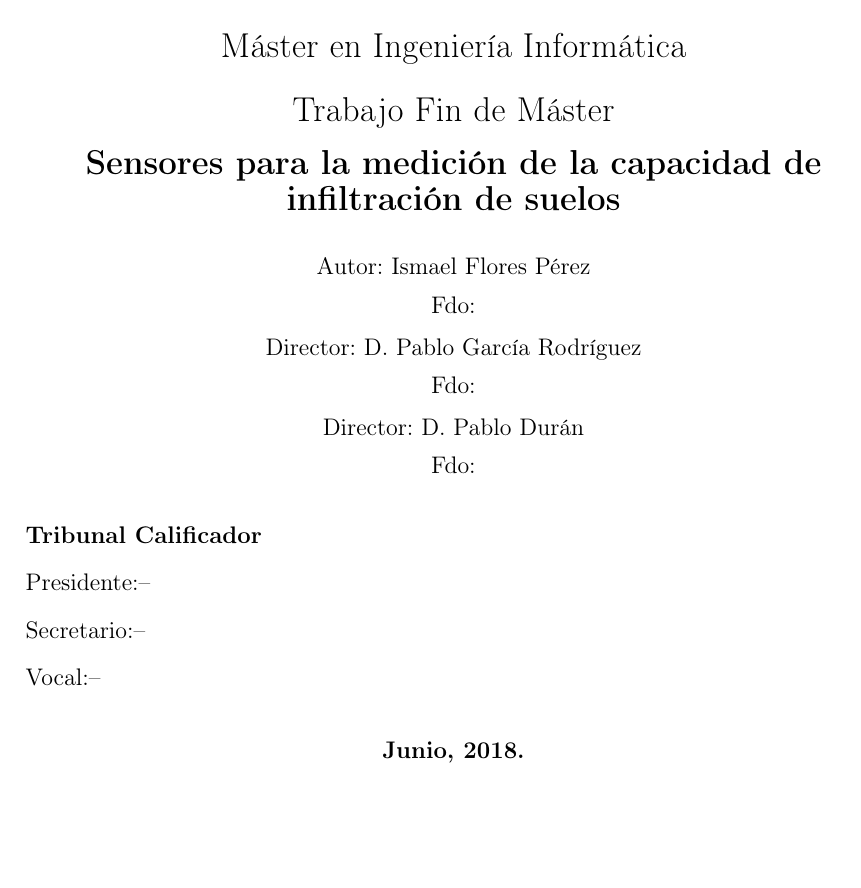
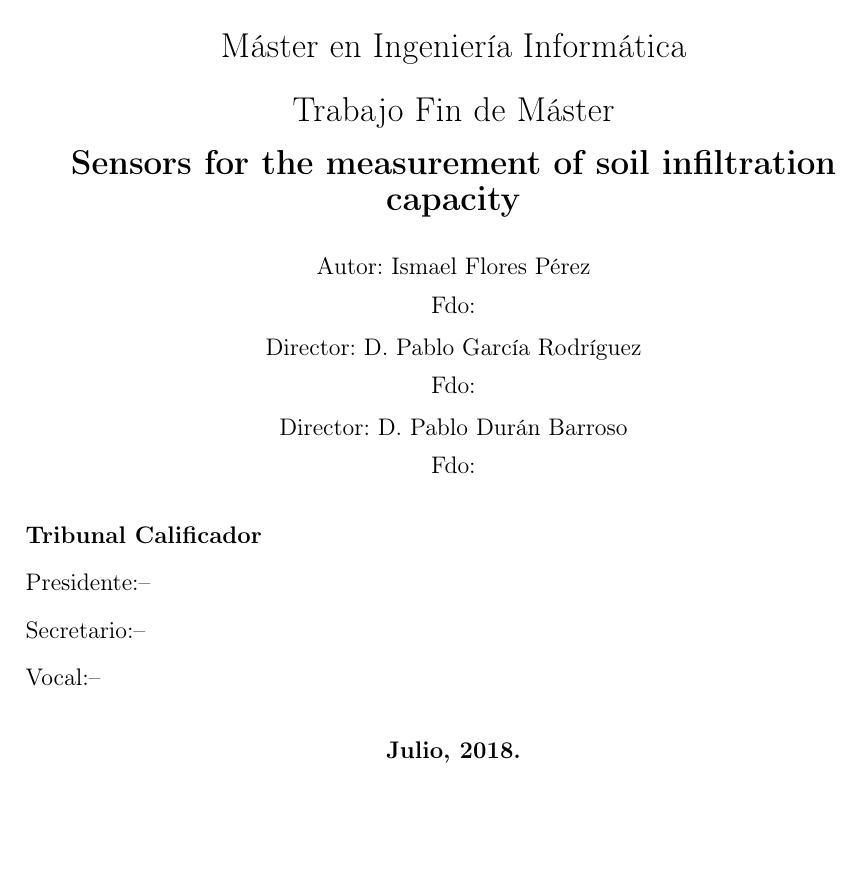
Before and after one commit to ismaele1992/tfm_soils_measure, a LaTeX thesis (Documentation/tfm_solis_measure/memoria_main.tex, which reads Documentation/tfm_solis_measure/portada.tex): part of page 2 of 122 before the commit and part of page 2 of 124 after it, cut so that both start at the same text, the shorter picture padded with empty space. Compiled offline with pdfLaTeX.

```diff
--- a/Documentation/tfm_solis_measure/memoria_main.tex
+++ b/Documentation/tfm_solis_measure/memoria_main.tex
@@ -15,6 +15,12 @@
 %\usepackage{graphicx, subfigure}
 %para códigos
 \usepackage{xcolor}
+\usepackage{afterpage}
+\newcommand\blankpage{%
+    \null
+    \thispagestyle{empty}%
+    \addtocounter{page}{-1}%
+    \newpage}
 \lstset { %
     language=C++,
     backgroundcolor=\color{black!5}, % set backgroundcolor
@@ -53,11 +77,3 @@
 \renewcommand{\listfigurename}{List of figures}
 \renewcommand{\figurename}{Fig.}
 \addto\captionsenglish{\renewcommand{\figurename}{Fig.}}
-\pagenumbering{gobble}
-%% En esta secci'on se describe la estructura del documento de la tesis.
-%% Consulta los reglamentos de tu universidad para determinar el orden
-%% y la cantidad de secciones que debes de incluir.
-
-%% # Portada de la tesis #
-%% Mirar el archivo "titlepage.tex" para los detalles.
-\include{portada}
--- a/Documentation/tfm_solis_measure/portada.tex
+++ b/Documentation/tfm_solis_measure/portada.tex
@@ -13,7 +13,7 @@
 {\LARGE Escuela Politécnica}\\[1.25cm]
 {\Large Máster en Ingeniería Informática}\\[1.25cm]
 {\Large Trabajo Fin de Máster}\\[2.5cm]
-{\huge Sensores para la medición de la capacidad de infiltración de suelos\\\vspace*{0.3cm}
+{\huge Sensors for the measurement of soil infiltration capacity\\\vspace*{0.3cm}
 ---}\\[2cm]
 \end{center}
 
@@ -41,7 +42,7 @@
 {\LARGE Escuela Politécnica}\\[0.5cm]
 {\Large Máster en Ingeniería Informática}\\[0.5cm]
 {\Large Trabajo Fin de Máster}\\[0.3cm]
-{\Large \textbf{Sensores para la medición de la capacidad de infiltración de suelos}}\\[0.5cm]
+{\Large \textbf{Sensors for the measurement of soil infiltration capacity}}\\[0.5cm]
 \end{center}
 
 
@@ -50,7 +51,7 @@
 {\normalsize Fdo:}\\[0.10cm]
 {\normalsize Director: D. Pablo García Rodríguez}\\[0.05cm]
 {\normalsize Fdo:}\\[0.10cm]
-{\normalsize Director: D. Pablo Durán}\\[0.05cm]
+{\normalsize Director: D. Pablo Durán Barroso}\\[0.05cm]
 {\normalsize Fdo:}\\[0.6cm]
 \end{center}
 
@@ -66,5 +67,5 @@
 
 \begin{center}
 \vspace*{0.2cm}
-\textbf{Junio, 2018.}
+\textbf{Julio, 2018.}
 \end{center}
```
Also changed, not shown: Documentation/tfm_solis_measure/memoria_main.tex (28 more changed lines), Documentation/tfm_solis_measure/portada.tex (5 more changed lines), 4 other files.
